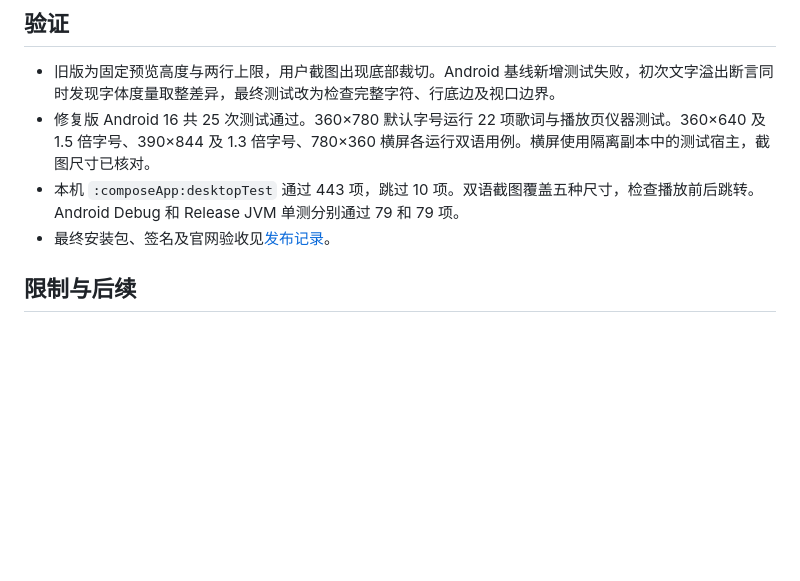
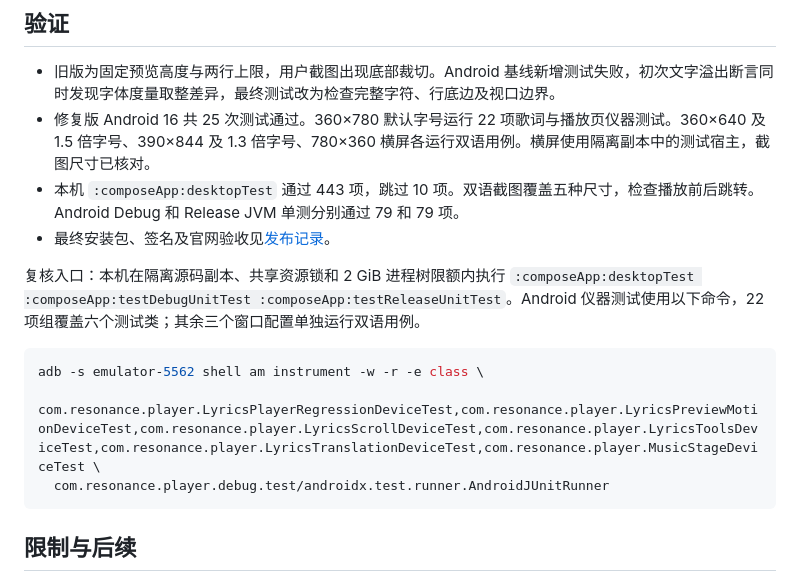
Before and after one commit to Leonard-china/Resonance, a Markdown page: docs/changes/2026-11-13-03-fit-cover-lyrics-preview.md, the part around the change. Drawn GitHub-style; blank space fills up the shorter version.

Commit message:
docs: add reproducible lyric regression commands [skip ci]

````diff
--- a/docs/changes/2026-11-13-03-fit-cover-lyrics-preview.md
+++ b/docs/changes/2026-11-13-03-fit-cover-lyrics-preview.md
@@ -37,6 +37,14 @@
 - 本机 `:composeApp:desktopTest` 通过 443 项，跳过 10 项。双语截图覆盖五种尺寸，检查播放前后跳转。Android Debug 和 Release JVM 单测分别通过 79 和 79 项。
 - 最终安装包、签名及官网验收见[发布记录](2026-11-13-04-publish-0.6.11-release.md)。
 
+复核入口：本机在隔离源码副本、共享资源锁和 2 GiB 进程树限额内执行 `:composeApp:desktopTest :composeApp:testDebugUnitTest :composeApp:testReleaseUnitTest`。Android 仪器测试使用以下命令，22 项组覆盖六个测试类；其余三个窗口配置单独运行双语用例。
+
+```bash
+adb -s emulator-5562 shell am instrument -w -r -e class \
+  com.resonance.player.LyricsPlayerRegressionDeviceTest,com.resonance.player.LyricsPreviewMotionDeviceTest,com.resonance.player.LyricsScrollDeviceTest,com.resonance.player.LyricsToolsDeviceTest,com.resonance.player.LyricsTranslationDeviceTest,com.resonance.player.MusicStageDeviceTest \
+  com.resonance.player.debug.test/androidx.test.runner.AndroidJUnitRunner
+```
+
 ## 限制与后续
 
 Android UI 验证使用模拟器和合成歌词，未安装到用户真机。特别长的歌词在空间不足时由预览入口打开完整歌词查看。
````
